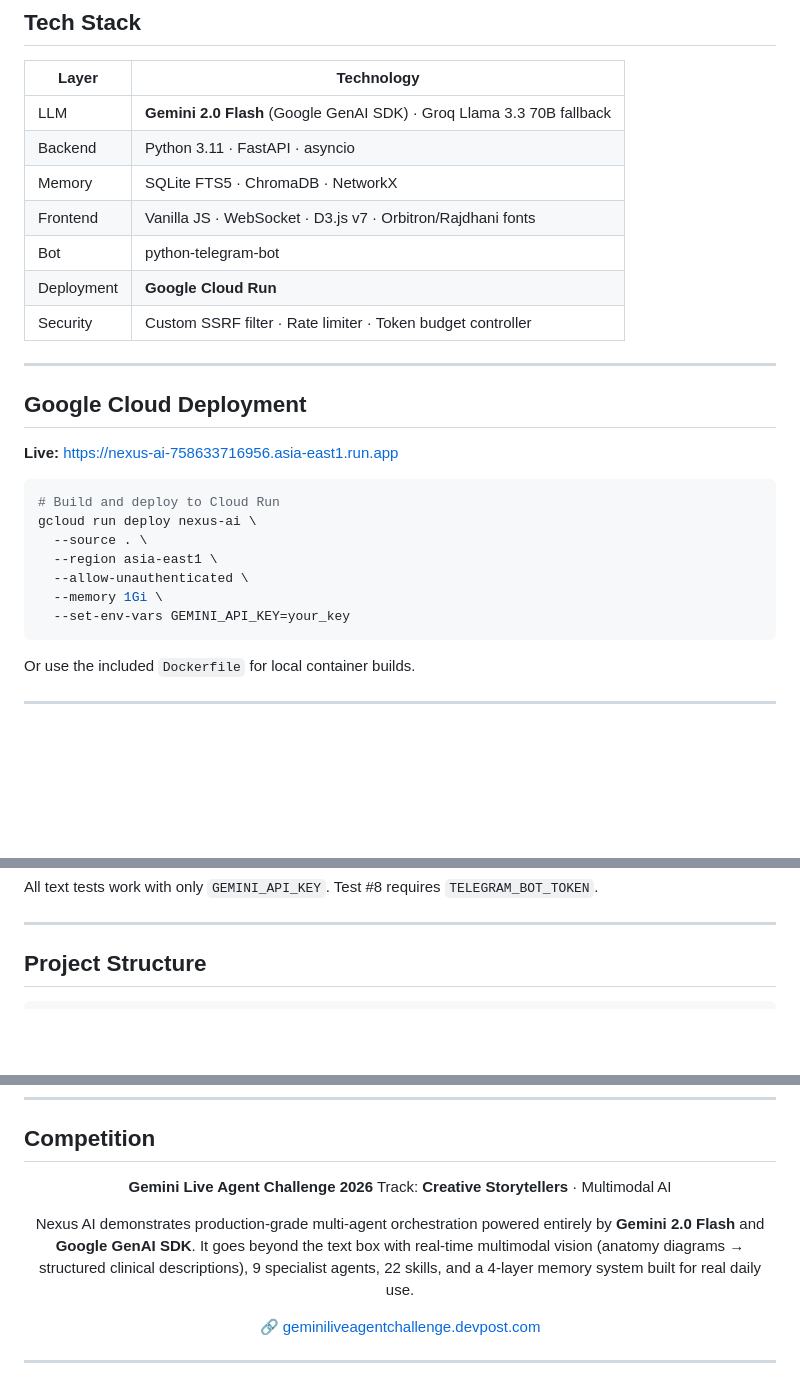
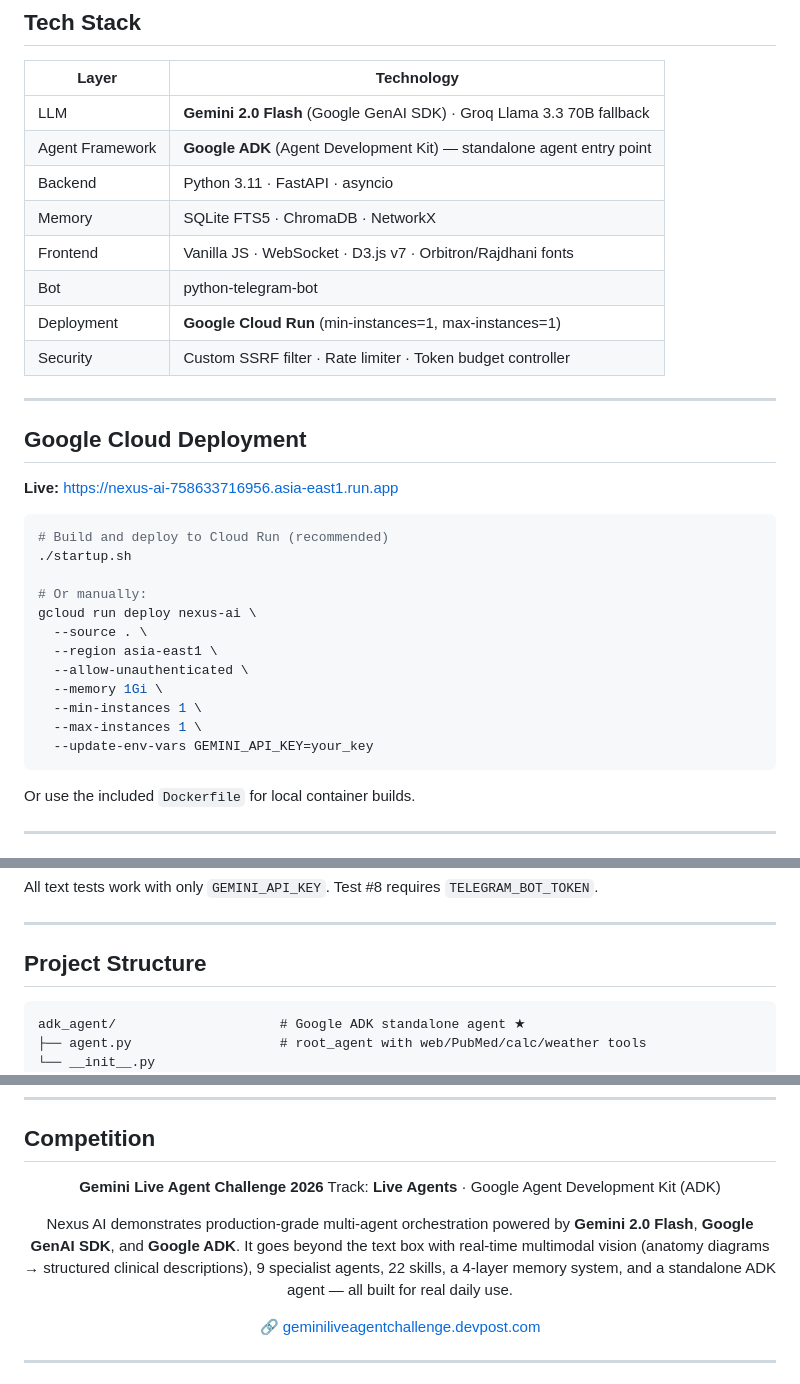
Before and after one commit to xushuowen/nexus-ai, a Markdown page: README.md, 3 parts joined by grey strips. Drawn GitHub-style; blank space fills up the shorter version.

Commit message:
docs: fix README — Live Agents track, ADK badge, gcloud command, tech stack
- Change competition track from Creative Storytellers → Live Agents
- Add Google ADK badge and tech stack entry
- Fix gcloud deploy command (--update-env-vars, min/max instances)
- Add adk_agent/ to project structure

Co-Authored-By: Claude Sonnet 4.6 <noreply@anthropic.com>

````diff
--- a/README.md
+++ b/README.md
@@ -221,11 +222,12 @@ Executes automatically and sends Telegram push notifications.
 | Layer | Technology |
 |-------|-----------|
 | LLM | **Gemini 2.0 Flash** (Google GenAI SDK) · Groq Llama 3.3 70B fallback |
+| Agent Framework | **Google ADK** (Agent Development Kit) — standalone agent entry point |
 | Backend | Python 3.11 · FastAPI · asyncio |
 | Memory | SQLite FTS5 · ChromaDB · NetworkX |
 | Frontend | Vanilla JS · WebSocket · D3.js v7 · Orbitron/Rajdhani fonts |
 | Bot | python-telegram-bot |
-| Deployment | **Google Cloud Run** |
+| Deployment | **Google Cloud Run** (min-instances=1, max-instances=1) |
 | Security | Custom SSRF filter · Rate limiter · Token budget controller |
 
 ---
@@ -235,13 +237,18 @@ Executes automatically and sends Telegram push notifications.
 **Live:** [https://nexus-ai-758633716956.asia-east1.run.app](https://nexus-ai-758633716956.asia-east1.run.app)
 
 ```bash
-# Build and deploy to Cloud Run
+# Build and deploy to Cloud Run (recommended)
+./startup.sh
+
+# Or manually:
 gcloud run deploy nexus-ai \
   --source . \
   --region asia-east1 \
   --allow-unauthenticated \
   --memory 1Gi \
-  --set-env-vars GEMINI_API_KEY=your_key
+  --min-instances 1 \
+  --max-instances 1 \
+  --update-env-vars GEMINI_API_KEY=your_key
 ```
 
 Or use the included `Dockerfile` for local container builds.
@@ -303,6 +310,9 @@ All text tests work with only `GEMINI_API_KEY`. Test #8 requires `TELEGRAM_BOT_T
 ## Project Structure
 
 ```
+adk_agent/                     # Google ADK standalone agent ★
+├── agent.py                   # root_agent with web/PubMed/calc/weather tools
+└── __init__.py
 nexus/
 ├── main.py                    # FastAPI entry point, WebSocket, lifespan
 ├── config.yaml                # Model routing, budget, memory config
@@ -358,9 +368,9 @@ nexus/
 <div align="center">
 
 **Gemini Live Agent Challenge 2026**
-Track: **Creative Storytellers** · Multimodal AI
+Track: **Live Agents** · Google Agent Development Kit (ADK)
 
-Nexus AI demonstrates production-grade multi-agent orchestration powered entirely by **Gemini 2.0 Flash** and **Google GenAI SDK**. It goes beyond the text box with real-time multimodal vision (anatomy diagrams → structured clinical descriptions), 9 specialist agents, 22 skills, and a 4-layer memory system built for real daily use.
+Nexus AI demonstrates production-grade multi-agent orchestration powered by **Gemini 2.0 Flash**, **Google GenAI SDK**, and **Google ADK**. It goes beyond the text box with real-time multimodal vision (anatomy diagrams → structured clinical descriptions), 9 specialist agents, 22 skills, a 4-layer memory system, and a standalone ADK agent — all built for real daily use.
 
 [🔗 geminiliveagentchallenge.devpost.com](https://geminiliveagentchallenge.devpost.com)
 
````
Also changed, not shown: other parts of README.md (+1 -0 lines).
